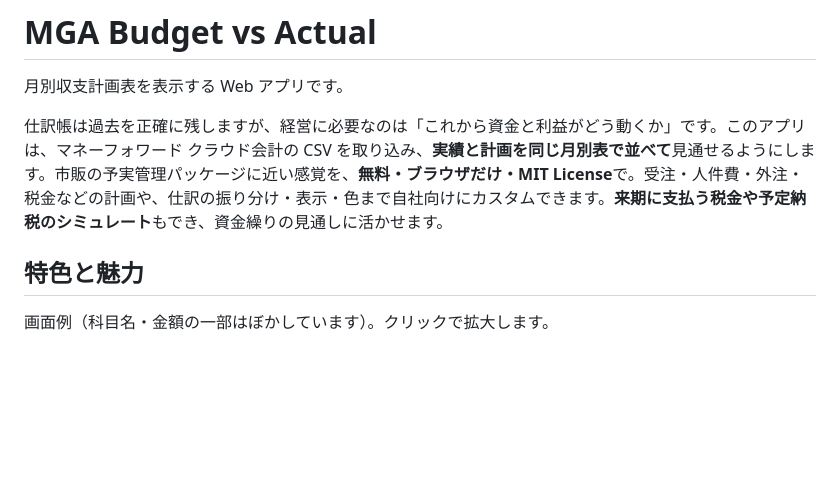
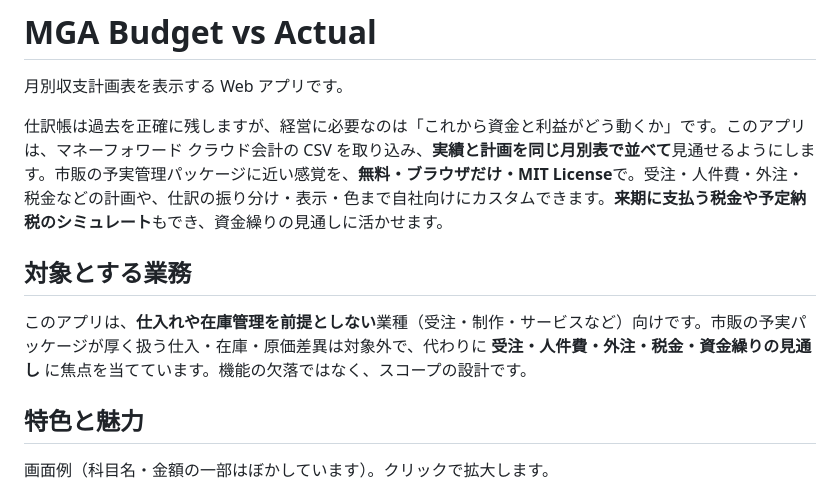
Before and after one commit to mga-ueda/MGA-Budget-vs-Actual, a Markdown page: README.md, the part around the change. GitHub-like rendering; blank space fills up the shorter version.

Commit message:
README に仕入・在庫を対象外とする業務スコープを追記する。
Co-authored-by: Cursor <cursoragent@cursor.com>

```diff
--- a/README.md
+++ b/README.md
@@ -3,6 +3,10 @@
 月別収支計画表を表示する Web アプリです。
 
 仕訳帳は過去を正確に残しますが、経営に必要なのは「これから資金と利益がどう動くか」です。このアプリは、マネーフォワード クラウド会計の CSV を取り込み、**実績と計画を同じ月別表で並べて**見通せるようにします。市販の予実管理パッケージに近い感覚を、**無料・ブラウザだけ・MIT License**で。受注・人件費・外注・税金などの計画や、仕訳の振り分け・表示・色まで自社向けにカスタムできます。**来期に支払う税金や予定納税のシミュレート**もでき、資金繰りの見通しに活かせます。
+
+## 対象とする業務
+
+このアプリは、**仕入れや在庫管理を前提としない**業種（受注・制作・サービスなど）向けです。市販の予実パッケージが厚く扱う仕入・在庫・原価差異は対象外で、代わりに **受注・人件費・外注・税金・資金繰りの見通し** に焦点を当てています。機能の欠落ではなく、スコープの設計です。
 
 ## 特色と魅力
 
```
